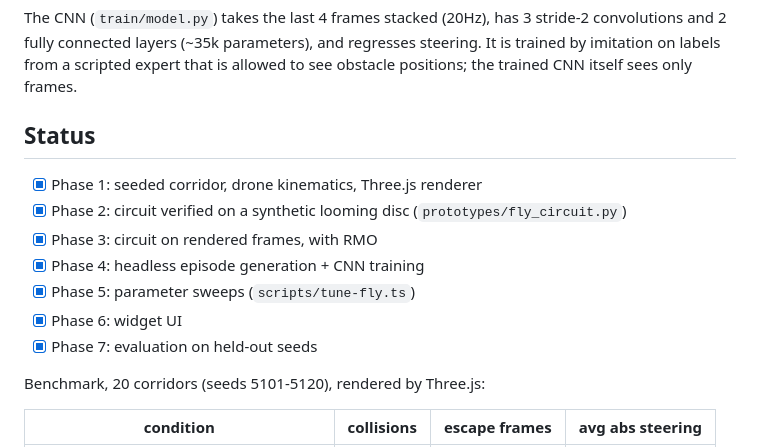
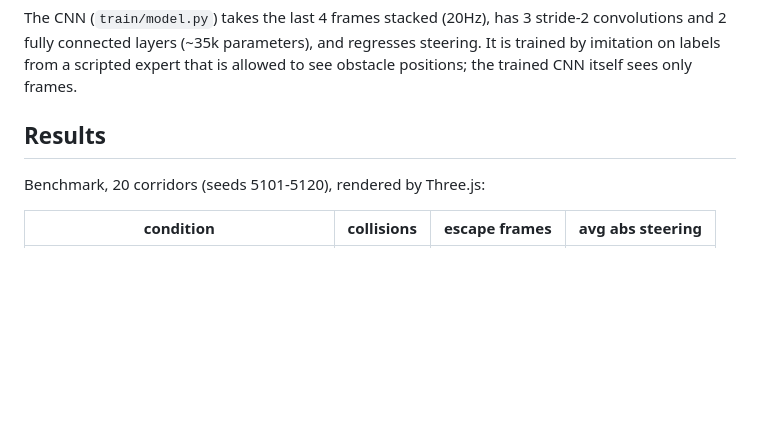
Before and after one commit to Shaurya-34/FlyvsCNN, a Markdown page: README.md, the part around the change. Drawn GitHub-style; blank space fills up the shorter version.

Commit message:
Drop the phase checklist from the README

```diff
--- a/README.md
+++ b/README.md
@@ -21,15 +21,7 @@ Caveats: the connectome gives the wiring, not the transfer functions (those come
 
 The CNN (`train/model.py`) takes the last 4 frames stacked (20Hz), has 3 stride-2 convolutions and 2 fully connected layers (~35k parameters), and regresses steering. It is trained by imitation on labels from a scripted expert that is allowed to see obstacle positions; the trained CNN itself sees only frames.
 
-## Status
-
-- [x] Phase 1: seeded corridor, drone kinematics, Three.js renderer
-- [x] Phase 2: circuit verified on a synthetic looming disc (`prototypes/fly_circuit.py`)
-- [x] Phase 3: circuit on rendered frames, with RMO
-- [x] Phase 4: headless episode generation + CNN training
-- [x] Phase 5: parameter sweeps (`scripts/tune-fly.ts`)
-- [x] Phase 6: widget UI
-- [x] Phase 7: evaluation on held-out seeds
+## Results
 
 Benchmark, 20 corridors (seeds 5101-5120), rendered by Three.js:
 
```
